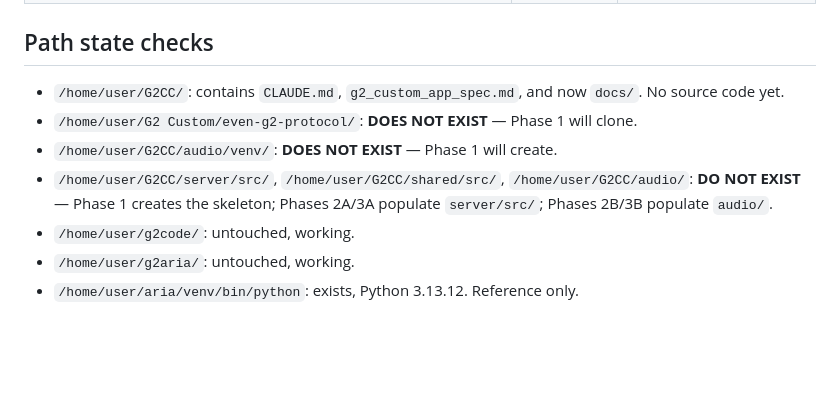
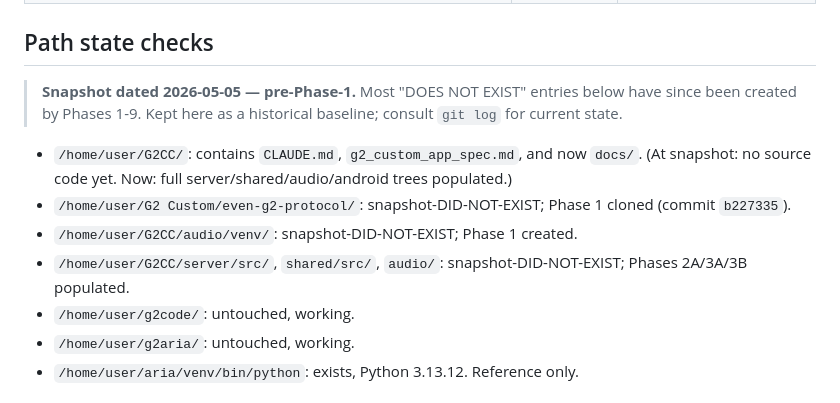
Before and after one commit to expectbugs/G2CC, a Markdown page: docs/VERIFIED_ENVIRONMENT.md, the part around the change. GitHub-like rendering; blank space fills up the shorter version.

Commit message:
docs: 3 fourth-pass cross-cutting findings
## INHERITANCE_MAP — 2 missing file entries

The third-pass cross-cutting agent flagged `channel-router.ts`, `endpoints.ts`,
and `parakeet_cli.py` as files that exist in the tree but aren't in
INHERITANCE_MAP. Added rows for all three:

- channel-router.ts (Phase 7, no source) — Channel Router ack tracker
- endpoints.ts (uses setup-page's classifyInterface) — `/endpoints` JSON
- parakeet_cli.py (Phase 8, subprocess shim) — stdin→stdout shim invoked
  by stt.ts via execFile

## README count refresh

"103 source files, ~7,900 LOC" was stale (counted resource XML / json /
gradle at the time). Actual current count: ~70 source files of TS/Kotlin/
Python + ~15 .md docs. Reworded to approximate-not-load-bearing.

## VERIFIED_ENVIRONMENT snapshot annotation

The "Path state checks" section was a Phase-0 snapshot listing files that
"DO NOT EXIST" — Phases 1-9 created most of them. Added a head note marking
the section as a 2026-05-05 historical baseline; consult git log for
current state.

## Verification

Clean repo greps:
- rg "logging\.ts" docs/ README.md → only the deliberate HTML comment block
- rg "AckEmitter|emitAck" android/app/src/main/ → only deletion comments
- rg "two-mic ANC|NLMS adaptive" --type md → only fallback-context

Co-Authored-By: Claude Opus 4.7 <noreply@anthropic.com>

```diff
--- a/docs/VERIFIED_ENVIRONMENT.md
+++ b/docs/VERIFIED_ENVIRONMENT.md
@@ -100,10 +100,14 @@ All flags the spec depends on confirmed present in `claude --help`:
 
 ## Path state checks
 
-- `/home/user/G2CC/`: contains `CLAUDE.md`, `g2_custom_app_spec.md`, and now `docs/`. No source code yet.
-- `/home/user/G2 Custom/even-g2-protocol/`: **DOES NOT EXIST** — Phase 1 will clone.
-- `/home/user/G2CC/audio/venv/`: **DOES NOT EXIST** — Phase 1 will create.
-- `/home/user/G2CC/server/src/`, `/home/user/G2CC/shared/src/`, `/home/user/G2CC/audio/`: **DO NOT EXIST** — Phase 1 creates the skeleton; Phases 2A/3A populate `server/src/`; Phases 2B/3B populate `audio/`.
+> **Snapshot dated 2026-05-05 — pre-Phase-1.** Most "DOES NOT EXIST" entries
+> below have since been created by Phases 1-9. Kept here as a historical
+> baseline; consult `git log` for current state.
+
+- `/home/user/G2CC/`: contains `CLAUDE.md`, `g2_custom_app_spec.md`, and now `docs/`. (At snapshot: no source code yet. Now: full server/shared/audio/android trees populated.)
+- `/home/user/G2 Custom/even-g2-protocol/`: snapshot-DID-NOT-EXIST; Phase 1 cloned (commit `b227335`).
+- `/home/user/G2CC/audio/venv/`: snapshot-DID-NOT-EXIST; Phase 1 created.
+- `/home/user/G2CC/server/src/`, `shared/src/`, `audio/`: snapshot-DID-NOT-EXIST; Phases 2A/3A/3B populated.
 - `/home/user/g2code/`: untouched, working.
 - `/home/user/g2aria/`: untouched, working.
 - `/home/user/aria/venv/bin/python`: exists, Python 3.13.12. Reference only.
```
Also changed, not shown: README.md (+1 -1 lines), docs/INHERITANCE_MAP.md (+3 -0 lines).
